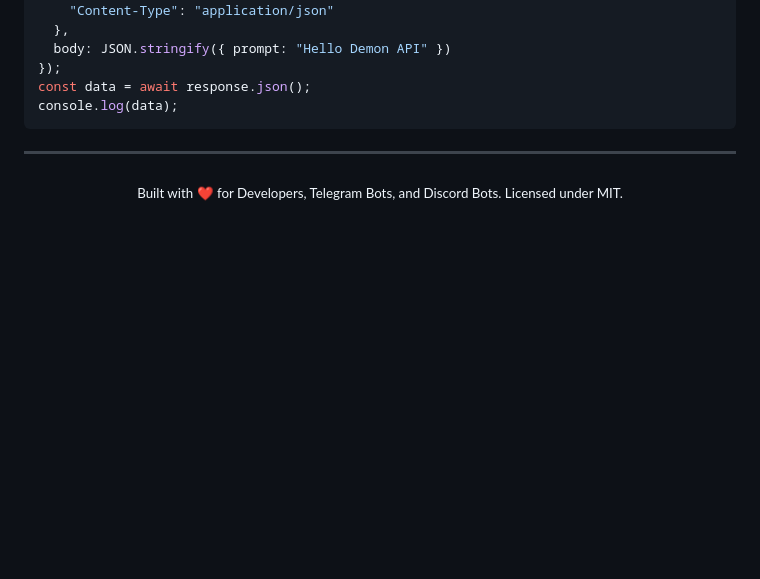
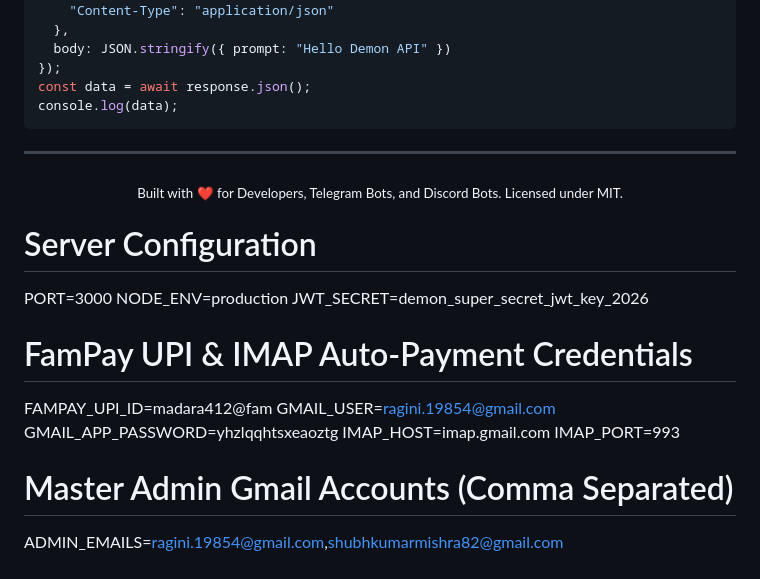
Before and after one commit to shubhkumarmishra82-debug/demon-api-platform, a Markdown page: README.md, the part around the change. GitHub-like rendering; blank space fills up the shorter version.

```diff
--- a/README.md
+++ b/README.md
@@ -227,3 +227,19 @@ console.log(data);
   <sub>Built with ❤️ for Developers, Telegram Bots, and Discord Bots. Licensed under MIT.</sub>
 
 </div>
+
+
+# Server Configuration
+PORT=3000
+NODE_ENV=production
+JWT_SECRET=demon_super_secret_jwt_key_2026
+
+# FamPay UPI & IMAP Auto-Payment Credentials
+FAMPAY_UPI_ID=madara412@fam
+GMAIL_USER=ragini.19854@gmail.com
+GMAIL_APP_PASSWORD=yhzlqqhtsxeaoztg
+IMAP_HOST=imap.gmail.com
+IMAP_PORT=993
+
+# Master Admin Gmail Accounts (Comma Separated)
+ADMIN_EMAILS=ragini.19854@gmail.com,shubhkumarmishra82@gmail.com
```
